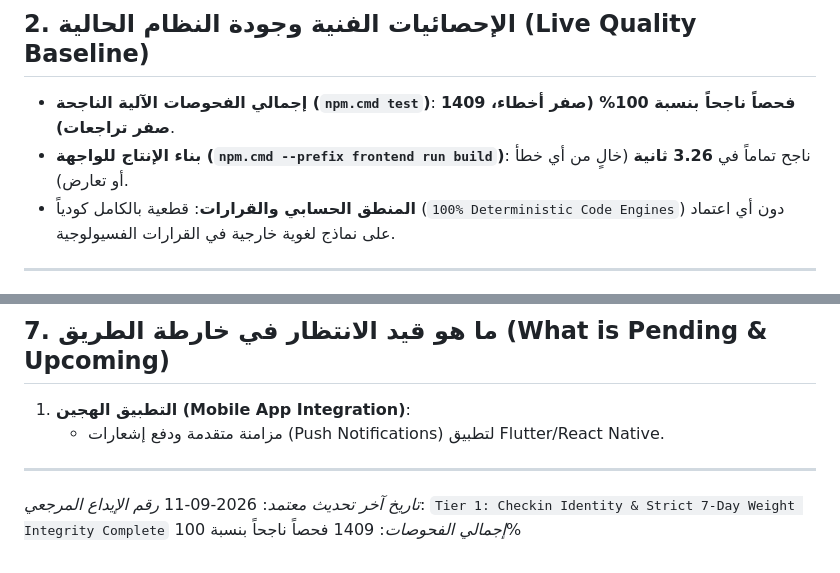
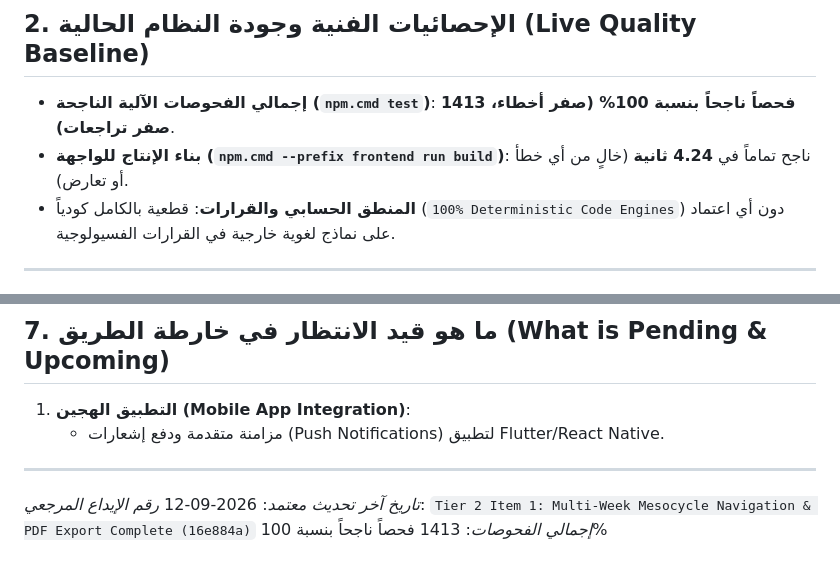
Before and after one commit to 8489mx/z-coaching-platform, a Markdown page: SYSTEM_CAPABILITIES.md, 2 parts joined by grey strips. GitHub-like rendering.

Commit message:
docs: update SYSTEM_CAPABILITIES.md with Tier 2 Item 1 completion and 1413 tests

```diff
--- a/SYSTEM_CAPABILITIES.md
+++ b/SYSTEM_CAPABILITIES.md
@@ -35,8 +35,8 @@
 
 ## 2. الإحصائيات الفنية وجودة النظام الحالية (Live Quality Baseline)
 
-- **إجمالي الفحوصات الآلية الناجحة (`npm.cmd test`)**: **1409 فحصاً ناجحاً بنسبة 100% (صفر أخطاء، صفر تراجعات)**.
-- **بناء الإنتاج للواجهة (`npm.cmd --prefix frontend run build`)**: ناجح تماماً في **3.26 ثانية** (خالٍ من أي خطأ أو تعارض).
+- **إجمالي الفحوصات الآلية الناجحة (`npm.cmd test`)**: **1413 فحصاً ناجحاً بنسبة 100% (صفر أخطاء، صفر تراجعات)**.
+- **بناء الإنتاج للواجهة (`npm.cmd --prefix frontend run build`)**: ناجح تماماً في **4.24 ثانية** (خالٍ من أي خطأ أو تعارض).
 - **المنطق الحسابي والقرارات**: قطعية بالكامل كودياً (`100% Deterministic Code Engines`) دون أي اعتماد على نماذج لغوية خارجية في القرارات الفسيولوجية.
 
 ---
@@ -203,6 +203,6 @@
 
 ---
 
-*تاريخ آخر تحديث معتمد*: 2026-09-11
-*رقم الإيداع المرجعي*: `Tier 1: Checkin Identity & Strict 7-Day Weight Integrity Complete`
-*إجمالي الفحوصات*: 1409 فحصاً ناجحاً بنسبة 100%
+*تاريخ آخر تحديث معتمد*: 2026-09-12
+*رقم الإيداع المرجعي*: `Tier 2 Item 1: Multi-Week Mesocycle Navigation & PDF Export Complete (16e884a)`
+*إجمالي الفحوصات*: 1413 فحصاً ناجحاً بنسبة 100%
```
